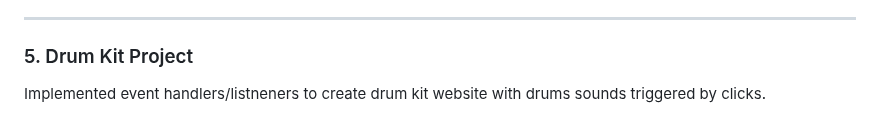
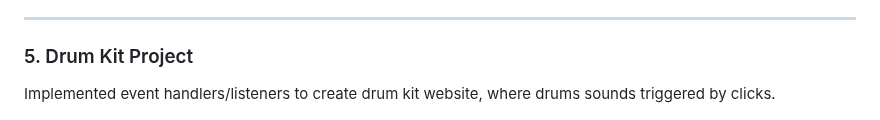
Before and after one commit to Wooltrod/My.Frontend.Portfolio, a Markdown page: README.md, the part around one of its changes. Rendered like a GitHub page.

Commit message:
Update README.md
Spacing

```diff
--- a/README.md
+++ b/README.md
@@ -153,7 +169,7 @@ Dice rolling game that selects a winner based on the die roll with th higher val
 ---
 
 ### 5. Drum Kit Project
-Implemented event handlers/listneners to create drum kit website with drums sounds triggered by clicks.
+Implemented event handlers/listeners to create drum kit website, where drums sounds triggered by clicks.
 
 ![Drum Kit Project Preview](./assets/project_previews/drum-kit-project.png)
 
```
Also changed, not shown: other parts of README.md (+16 -0 lines).
